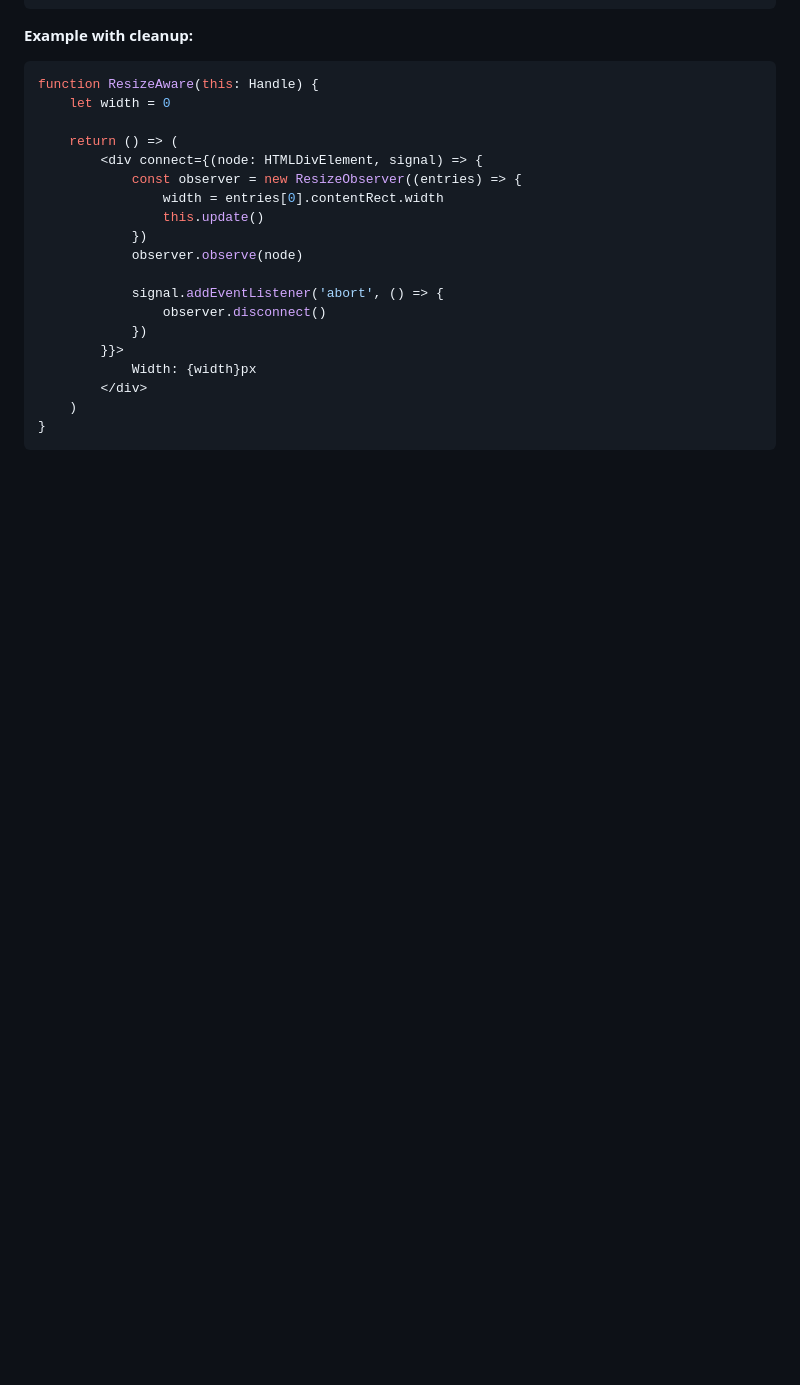
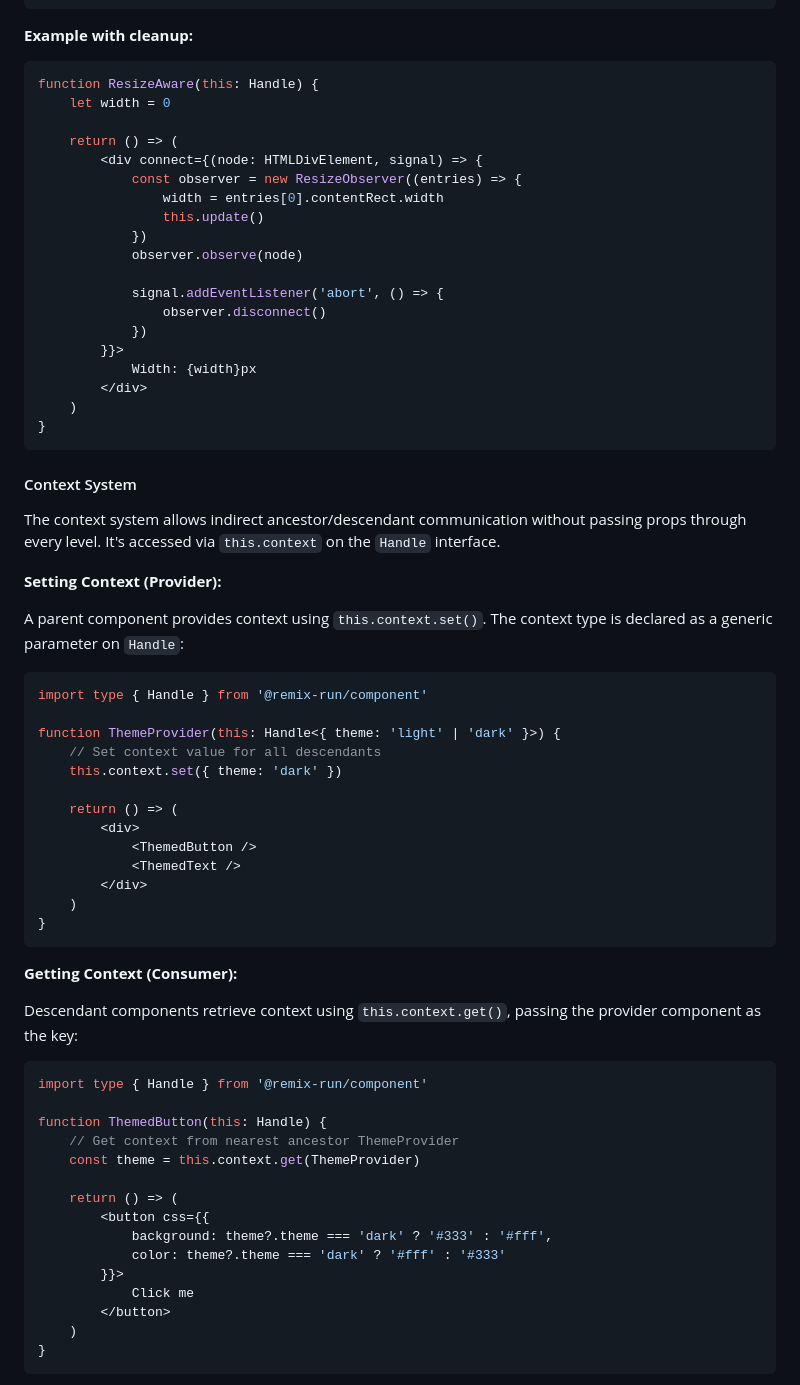
Before and after one commit to kentcdodds/mediarss, a Markdown page: AGENTS.md, the part around one of its changes. GitHub-like rendering; blank space fills up the shorter version.

````diff
--- a/AGENTS.md
+++ b/AGENTS.md
@@ -217,3 +217,49 @@ function ResizeAware(this: Handle) {
 }
 ```
 
+#### Context System
+
+The context system allows indirect ancestor/descendant communication without passing props through every level. It's accessed via `this.context` on the `Handle` interface.
+
+**Setting Context (Provider):**
+
+A parent component provides context using `this.context.set()`. The context type is declared as a generic parameter on `Handle`:
+
+```tsx
+import type { Handle } from '@remix-run/component'
+
+function ThemeProvider(this: Handle<{ theme: 'light' | 'dark' }>) {
+	// Set context value for all descendants
+	this.context.set({ theme: 'dark' })
+
+	return () => (
+		<div>
+			<ThemedButton />
+			<ThemedText />
+		</div>
+	)
+}
+```
+
+**Getting Context (Consumer):**
+
+Descendant components retrieve context using `this.context.get()`, passing the provider component as the key:
+
+```tsx
+import type { Handle } from '@remix-run/component'
+
+function ThemedButton(this: Handle) {
+	// Get context from nearest ancestor ThemeProvider
+	const theme = this.context.get(ThemeProvider)
+
+	return () => (
+		<button css={{
+			background: theme?.theme === 'dark' ? '#333' : '#fff',
+			color: theme?.theme === 'dark' ? '#fff' : '#333'
+		}}>
+			Click me
+		</button>
+	)
+}
+```
+
````
Also changed, not shown: other parts of AGENTS.md (+48 -0 lines).
